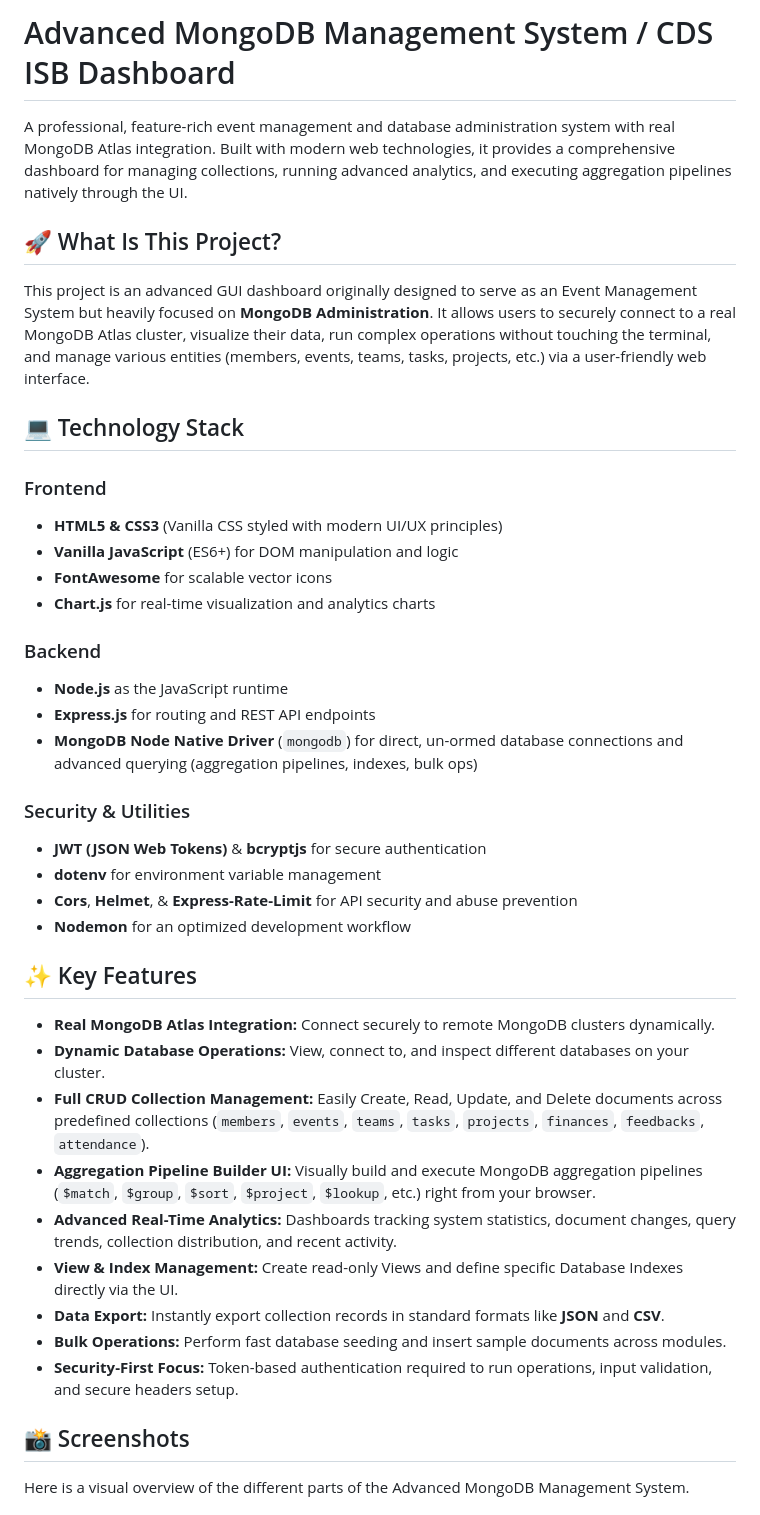
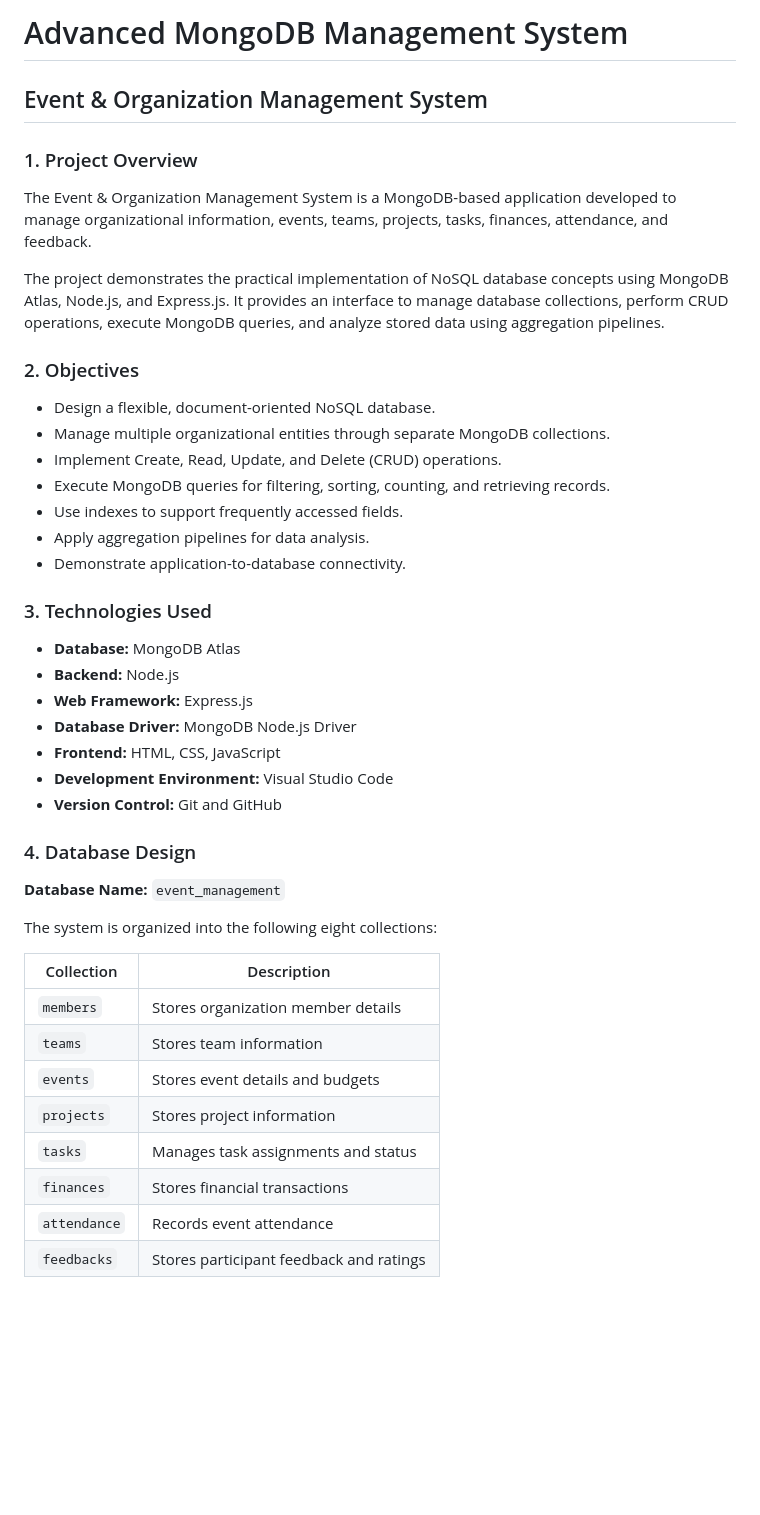
Before and after one commit to 04sivasri/Advanced-MongoDB-Management-System, a Markdown page: README.md, the part around one of its changes. Drawn GitHub-style; blank space fills up the shorter version.

Commit message:
Revise README for clarity and focus on MongoDB
Updated project description and objectives, removed event management focus.

```diff
--- a/README.md
+++ b/README.md
@@ -1,43 +1,46 @@
-# Advanced MongoDB Management System / CDS ISB Dashboard
+# Advanced MongoDB Management System
+## Event & Organization Management System
 
-A professional, feature-rich event management and database administration system with real MongoDB Atlas integration. Built with modern web technologies, it provides a comprehensive dashboard for managing collections, running advanced analytics, and executing aggregation pipelines natively through the UI.
+### 1. Project Overview
 
-## 🚀 What Is This Project?
+The Event & Organization Management System is a MongoDB-based application developed to manage organizational information, events, teams, projects, tasks, finances, attendance, and feedback.
 
-This project is an advanced GUI dashboard originally designed to serve as an Event Management System but heavily focused on **MongoDB Administration**. It allows users to securely connect to a real MongoDB Atlas cluster, visualize their data, run complex operations without touching the terminal, and manage various entities (members, events, teams, tasks, projects, etc.) via a user-friendly web interface.
+The project demonstrates the practical implementation of NoSQL database concepts using MongoDB Atlas, Node.js, and Express.js. It provides an interface to manage database collections, perform CRUD operations, execute MongoDB queries, and analyze stored data using aggregation pipelines.
 
-## 💻 Technology Stack
+### 2. Objectives
 
-### Frontend
-- **HTML5 & CSS3** (Vanilla CSS styled with modern UI/UX principles)
-- **Vanilla JavaScript** (ES6+) for DOM manipulation and logic
-- **FontAwesome** for scalable vector icons
-- **Chart.js** for real-time visualization and analytics charts
+- Design a flexible, document-oriented NoSQL database.
+- Manage multiple organizational entities through separate MongoDB collections.
+- Implement Create, Read, Update, and Delete (CRUD) operations.
+- Execute MongoDB queries for filtering, sorting, counting, and retrieving records.
+- Use indexes to support frequently accessed fields.
+- Apply aggregation pipelines for data analysis.
+- Demonstrate application-to-database connectivity.
 
-### Backend
-- **Node.js** as the JavaScript runtime
-- **Express.js** for routing and REST API endpoints
-- **MongoDB Node Native Driver** (`mongodb`) for direct, un-ormed database connections and advanced querying (aggregation pipelines, indexes, bulk ops)
+### 3. Technologies Used
 
-### Security & Utilities
-- **JWT (JSON Web Tokens)** & **bcryptjs** for secure authentication
-- **dotenv** for environment variable management
-- **Cors**, **Helmet**, & **Express-Rate-Limit** for API security and abuse prevention
-- **Nodemon** for an optimized development workflow
+- **Database:** MongoDB Atlas
+- **Backend:** Node.js
+- **Web Framework:** Express.js
+- **Database Driver:** MongoDB Node.js Driver
+- **Frontend:** HTML, CSS, JavaScript
+- **Development Environment:** Visual Studio Code
+- **Version Control:** Git and GitHub
 
-## ✨ Key Features
+### 4. Database Design
 
-- **Real MongoDB Atlas Integration:** Connect securely to remote MongoDB clusters dynamically.
-- **Dynamic Database Operations:** View, connect to, and inspect different databases on your cluster.
-- **Full CRUD Collection Management:** Easily Create, Read, Update, and Delete documents across predefined collections (`members`, `events`, `teams`, `tasks`, `projects`, `finances`, `feedbacks`, `attendance`).
-- **Aggregation Pipeline Builder UI:** Visually build and execute MongoDB aggregation pipelines (`$match`, `$group`, `$sort`, `$project`, `$lookup`, etc.) right from your browser.
-- **Advanced Real-Time Analytics:** Dashboards tracking system statistics, document changes, query trends, collection distribution, and recent activity.
-- **View & Index Management:** Create read-only Views and define specific Database Indexes directly via the UI.
-- **Data Export:** Instantly export collection records in standard formats like **JSON** and **CSV**.
-- **Bulk Operations:** Perform fast database seeding and insert sample documents across modules.
-- **Security-First Focus:** Token-based authentication required to run operations, input validation, and secure headers setup.
+**Database Name:** `event_management`
 
-## 📸 Screenshots
+The system is organized into the following eight collections:
 
-Here is a visual overview of the different parts of the Advanced MongoDB Management System.
+| Collection | Description |
+|---|---|
+| `members` | Stores organization member details |
+| `teams` | Stores team information |
+| `events` | Stores event details and budgets |
+| `projects` | Stores project information |
+| `tasks` | Manages task assignments and status |
+| `finances` | Stores financial transactions |
+| `attendance` | Records event attendance |
+| `feedbacks` | Stores participant feedback and ratings |
 
```
Also changed, not shown: other parts of README.md (+145 -110 lines).
